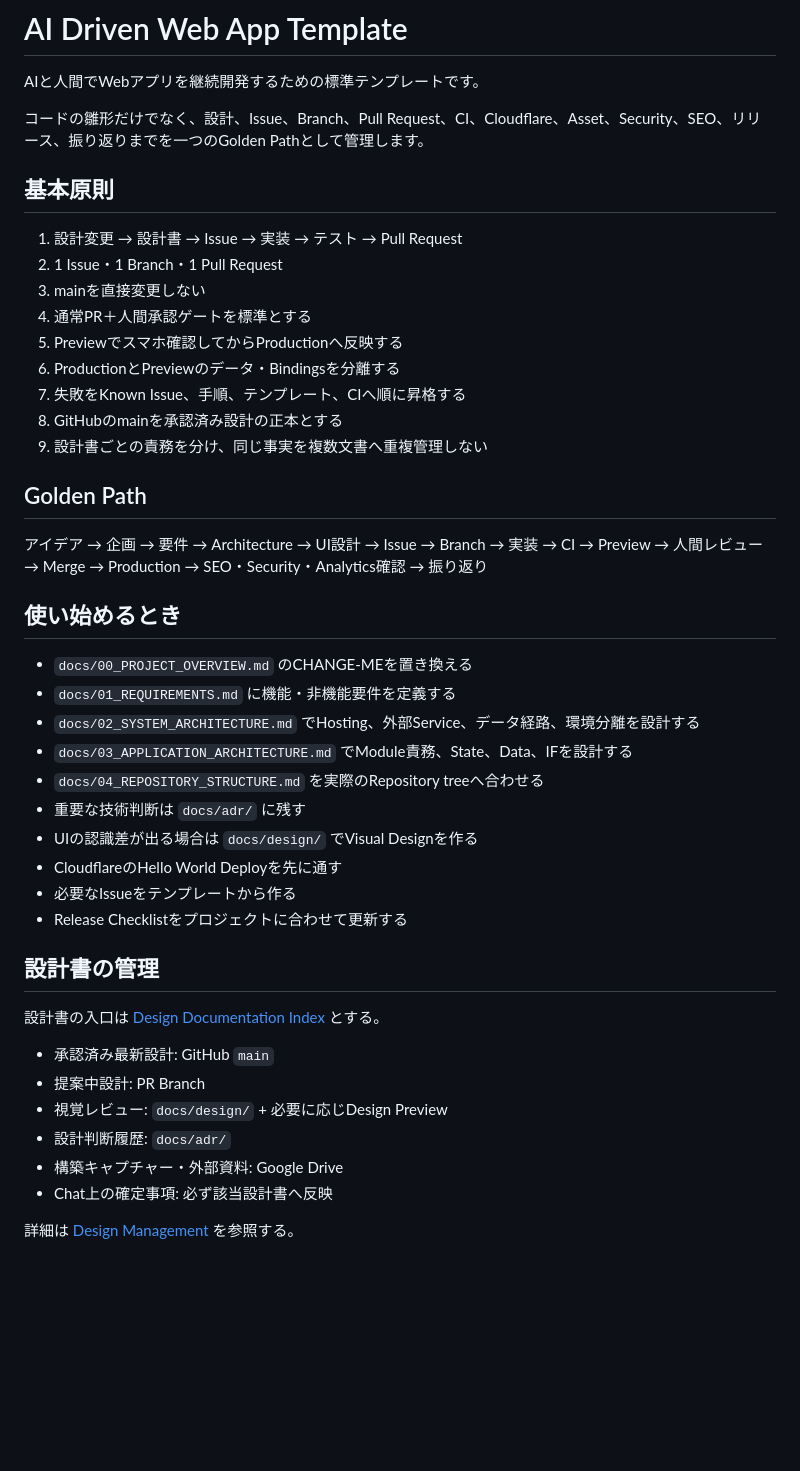
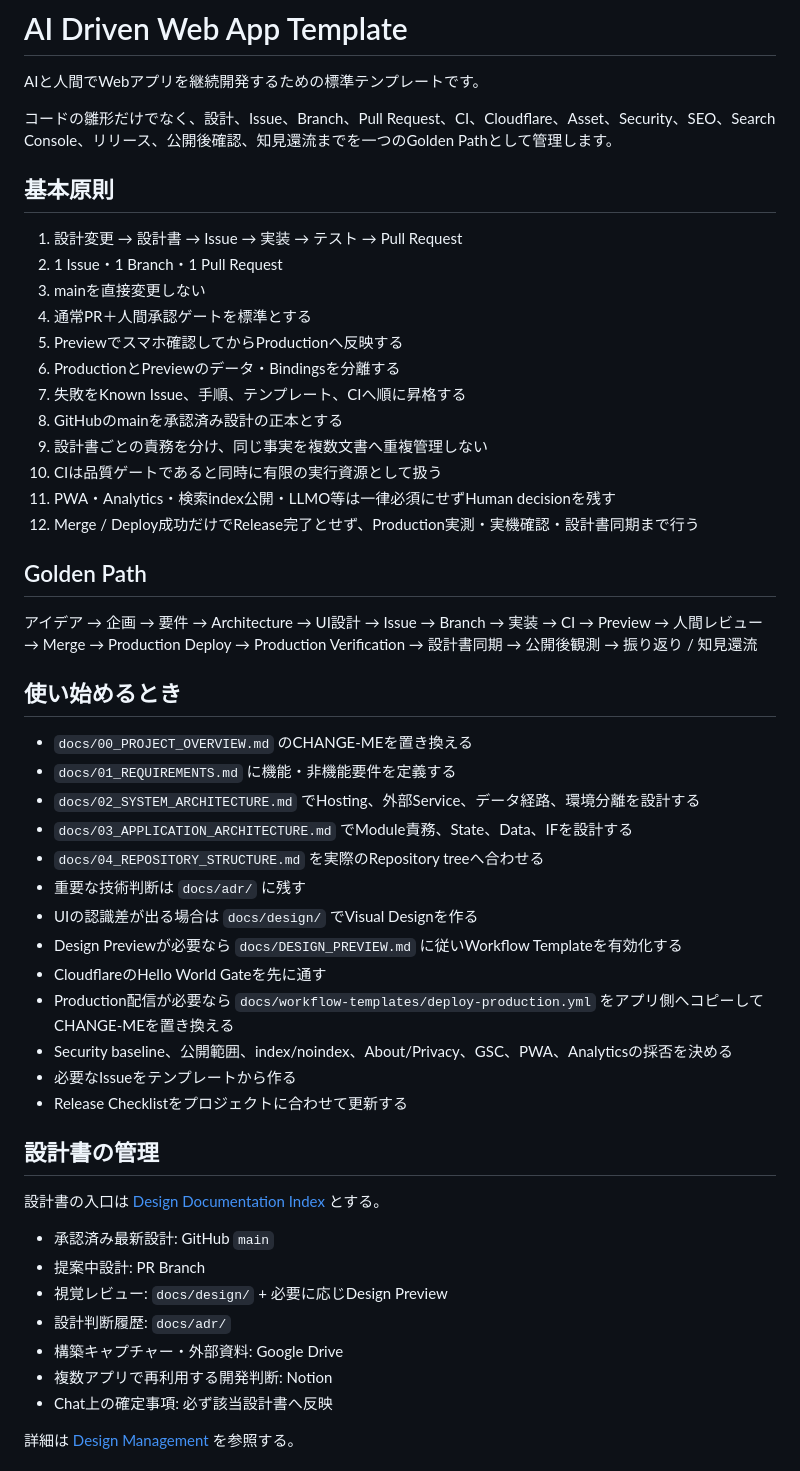
Before and after one commit to ha-rookie/ai-driven-webapp-template, a Markdown page: README.md, the part around one of its changes. GitHub-like rendering; blank space fills up the shorter version.

```diff
--- a/README.md
+++ b/README.md
@@ -2,7 +2,7 @@
 
 AIと人間でWebアプリを継続開発するための標準テンプレートです。
 
-コードの雛形だけでなく、設計、Issue、Branch、Pull Request、CI、Cloudflare、Asset、Security、SEO、リリース、振り返りまでを一つのGolden Pathとして管理します。
+コードの雛形だけでなく、設計、Issue、Branch、Pull Request、CI、Cloudflare、Asset、Security、SEO、Search Console、リリース、公開後確認、知見還流までを一つのGolden Pathとして管理します。
 
 ## 基本原則
 
@@ -15,10 +15,13 @@ AIと人間でWebアプリを継続開発するための標準テンプレート
 7. 失敗をKnown Issue、手順、テンプレート、CIへ順に昇格する
 8. GitHubのmainを承認済み設計の正本とする
 9. 設計書ごとの責務を分け、同じ事実を複数文書へ重複管理しない
+10. CIは品質ゲートであると同時に有限の実行資源として扱う
+11. PWA・Analytics・検索index公開・LLMO等は一律必須にせずHuman decisionを残す
+12. Merge / Deploy成功だけでRelease完了とせず、Production実測・実機確認・設計書同期まで行う
 
 ## Golden Path
 
-アイデア → 企画 → 要件 → Architecture → UI設計 → Issue → Branch → 実装 → CI → Preview → 人間レビュー → Merge → Production → SEO・Security・Analytics確認 → 振り返り
+アイデア → 企画 → 要件 → Architecture → UI設計 → Issue → Branch → 実装 → CI → Preview → 人間レビュー → Merge → Production Deploy → Production Verification → 設計書同期 → 公開後観測 → 振り返り / 知見還流
 
 ## 使い始めるとき
 
@@ -29,7 +32,10 @@ AIと人間でWebアプリを継続開発するための標準テンプレート
 - `docs/04_REPOSITORY_STRUCTURE.md` を実際のRepository treeへ合わせる
 - 重要な技術判断は `docs/adr/` に残す
 - UIの認識差が出る場合は `docs/design/` でVisual Designを作る
-- CloudflareのHello World Deployを先に通す
+- Design Previewが必要なら `docs/DESIGN_PREVIEW.md` に従いWorkflow Templateを有効化する
+- CloudflareのHello World Gateを先に通す
+- Production配信が必要なら `docs/workflow-templates/deploy-production.yml` をアプリ側へコピーしてCHANGE-MEを置き換える
+- Security baseline、公開範囲、index/noindex、About/Privacy、GSC、PWA、Analyticsの採否を決める
 - 必要なIssueをテンプレートから作る
 - Release Checklistをプロジェクトに合わせて更新する
 
@@ -42,6 +48,7 @@ AIと人間でWebアプリを継続開発するための標準テンプレート
 - 視覚レビュー: `docs/design/` + 必要に応じDesign Preview
 - 設計判断履歴: `docs/adr/`
 - 構築キャプチャー・外部資料: Google Drive
+- 複数アプリで再利用する開発判断: Notion
 - Chat上の確定事項: 必ず該当設計書へ反映
 
 詳細は [Design Management](docs/05_DESIGN_MANAGEMENT.md) を参照する。
```
Also changed, not shown: other parts of README.md (+31 -2 lines).
